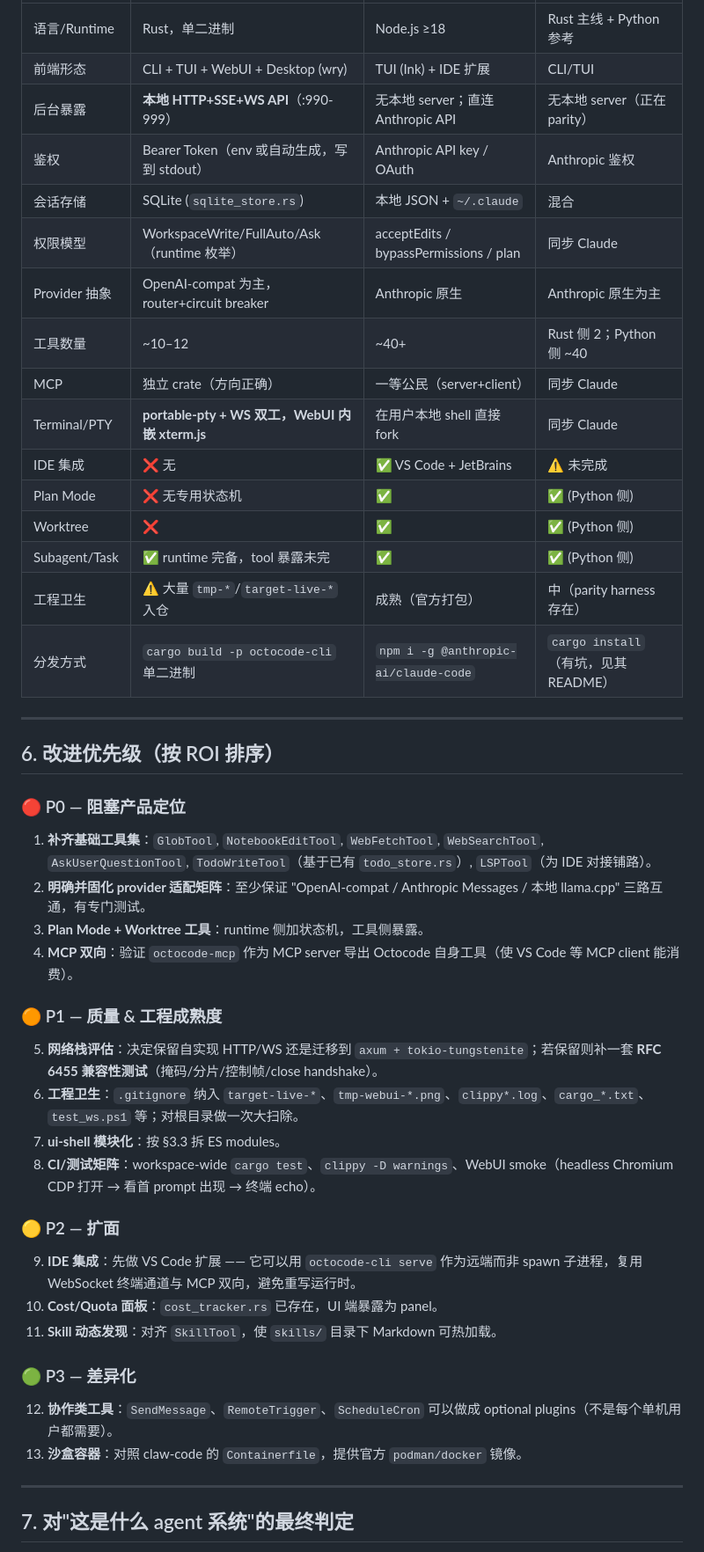
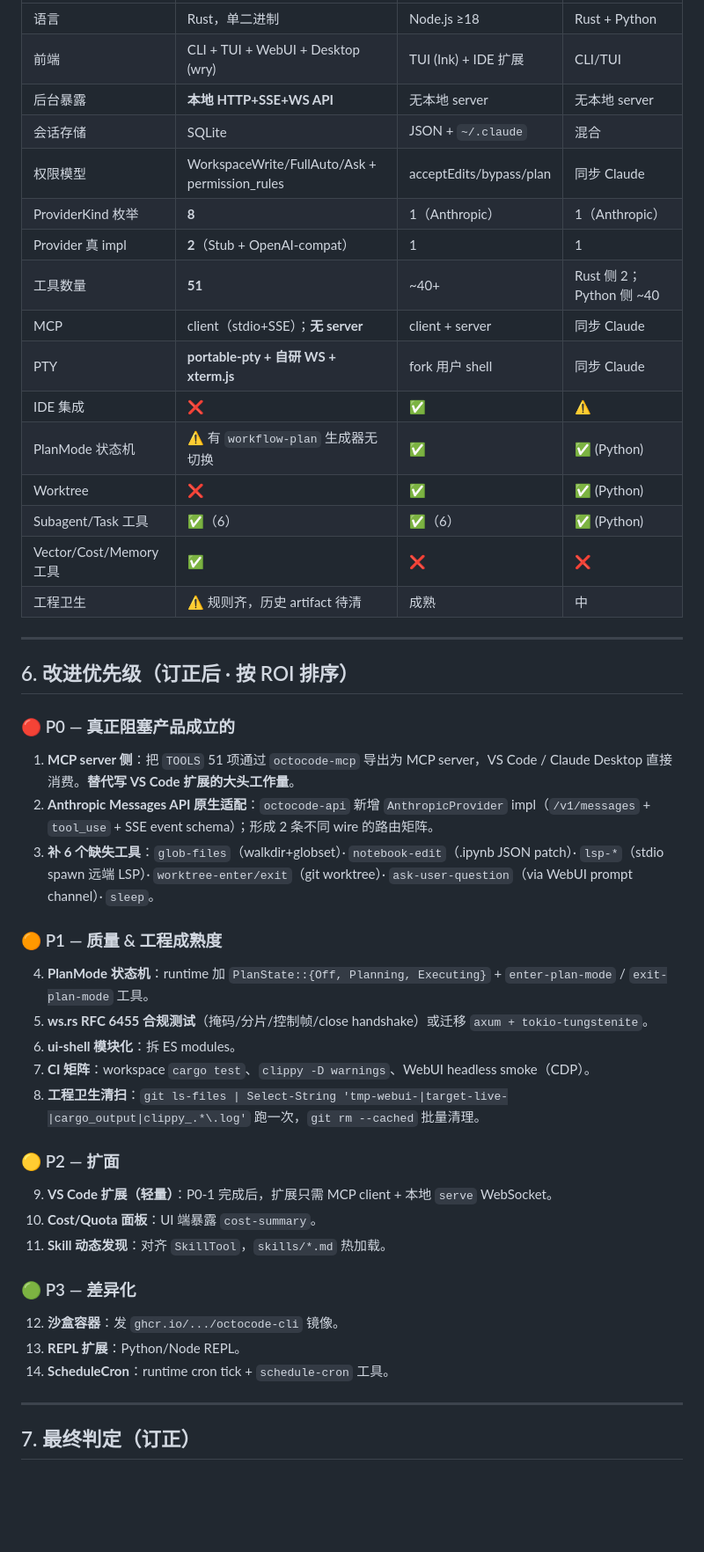
Before and after one commit to sievepub-2000/octocode, a Markdown page: docs/project-analysis-report-2026.md, the part around one of its changes. Shown at 88% size. GitHub-like rendering; blank space fills up the shorter version.

```diff
--- a/docs/project-analysis-report-2026.md
+++ b/docs/project-analysis-report-2026.md
@@ -227,47 +184,48 @@ Octocode 的后台操作模型 **≈ 本地 HTTP/WS 微服务 + 自带 WebUI 客
 |---|---|---|---|
-| 语言/Runtime | Rust，单二进制 | Node.js ≥18 | Rust 主线 + Python 参考 |
-| 前端形态 | CLI + TUI + WebUI + Desktop (wry) | TUI (Ink) + IDE 扩展 | CLI/TUI |
-| 后台暴露 | **本地 HTTP+SSE+WS API**（:990-999） | 无本地 server；直连 Anthropic API | 无本地 server（正在 parity） |
-| 鉴权 | Bearer Token（env 或自动生成，写到 stdout） | Anthropic API key / OAuth | Anthropic 鉴权 |
-| 会话存储 | SQLite (`sqlite_store.rs`) | 本地 JSON + `~/.claude` | 混合 |
-| 权限模型 | WorkspaceWrite/FullAuto/Ask（runtime 枚举） | acceptEdits / bypassPermissions / plan | 同步 Claude |
-| Provider 抽象 | OpenAI-compat 为主，router+circuit breaker | Anthropic 原生 | Anthropic 原生为主 |
-| 工具数量 | ~10–12 | ~40+ | Rust 侧 2；Python 侧 ~40 |
-| MCP | 独立 crate（方向正确） | 一等公民（server+client） | 同步 Claude |
-| Terminal/PTY | **portable-pty + WS 双工，WebUI 内嵌 xterm.js** | 在用户本地 shell 直接 fork | 同步 Claude |
-| IDE 集成 | ❌ 无 | ✅ VS Code + JetBrains | ⚠️ 未完成 |
-| Plan Mode | ❌ 无专用状态机 | ✅ | ✅ (Python 侧) |
-| Worktree | ❌ | ✅ | ✅ (Python 侧) |
-| Subagent/Task | ✅ runtime 完备，tool 暴露未完 | ✅ | ✅ (Python 侧) |
-| 工程卫生 | ⚠️ 大量 `tmp-*`/`target-live-*` 入仓 | 成熟（官方打包） | 中（parity harness 存在） |
-| 分发方式 | `cargo build -p octocode-cli` 单二进制 | `npm i -g @anthropic-ai/claude-code` | `cargo install`（有坑，见其 README） |
+| 语言 | Rust，单二进制 | Node.js ≥18 | Rust + Python |
+| 前端 | CLI + TUI + WebUI + Desktop (wry) | TUI (Ink) + IDE 扩展 | CLI/TUI |
+| 后台暴露 | **本地 HTTP+SSE+WS API** | 无本地 server | 无本地 server |
+| 会话存储 | SQLite | JSON + `~/.claude` | 混合 |
+| 权限模型 | WorkspaceWrite/FullAuto/Ask + permission_rules | acceptEdits/bypass/plan | 同步 Claude |
+| ProviderKind 枚举 | **8** | 1（Anthropic）| 1（Anthropic）|
+| Provider 真 impl | **2**（Stub + OpenAI-compat） | 1 | 1 |
+| 工具数量 | **51** | ~40+ | Rust 侧 2；Python 侧 ~40 |
+| MCP | client（stdio+SSE）；**无 server** | client + server | 同步 Claude |
+| PTY | **portable-pty + 自研 WS + xterm.js** | fork 用户 shell | 同步 Claude |
+| IDE 集成 | ❌ | ✅ | ⚠️ |
+| PlanMode 状态机 | ⚠️ 有 `workflow-plan` 生成器无切换 | ✅ | ✅ (Python) |
+| Worktree | ❌ | ✅ | ✅ (Python) |
+| Subagent/Task 工具 | ✅（6）| ✅（6）| ✅ (Python) |
+| Vector/Cost/Memory 工具 | ✅ | ❌ | ❌ |
+| 工程卫生 | ⚠️ 规则齐，历史 artifact 待清 | 成熟 | 中 |
 
 ---
 
-## 6. 改进优先级（按 ROI 排序）
+## 6. 改进优先级（订正后 · 按 ROI 排序）
 
-### 🔴 P0 — 阻塞产品定位
-1. **补齐基础工具集**：`GlobTool`, `NotebookEditTool`, `WebFetchTool`, `WebSearchTool`, `AskUserQuestionTool`, `TodoWriteTool`（基于已有 `todo_store.rs`）, `LSPTool`（为 IDE 对接铺路）。
-2. **明确并固化 provider 适配矩阵**：至少保证 "OpenAI-compat / Anthropic Messages / 本地 llama.cpp" 三路互通，有专门测试。
-3. **Plan Mode + Worktree 工具**：runtime 侧加状态机，工具侧暴露。
-4. **MCP 双向**：验证 `octocode-mcp` 作为 MCP server 导出 Octocode 自身工具（使 VS Code 等 MCP client 能消费）。
+### 🔴 P0 — 真正阻塞产品成立的
+1. **MCP server 侧**：把 `TOOLS` 51 项通过 `octocode-mcp` 导出为 MCP server，VS Code / Claude Desktop 直接消费。**替代写 VS Code 扩展的大头工作量**。
+2. **Anthropic Messages API 原生适配**：`octocode-api` 新增 `AnthropicProvider` impl（`/v1/messages` + `tool_use` + SSE event schema）；形成 2 条不同 wire 的路由矩阵。
+3. **补 6 个缺失工具**：`glob-files`（walkdir+globset）· `notebook-edit`（.ipynb JSON patch）· `lsp-*`（stdio spawn 远端 LSP）· `worktree-enter/exit`（git worktree）· `ask-user-question`（via WebUI prompt channel）· `sleep`。
 
 ### 🟠 P1 — 质量 & 工程成熟度
-5. **网络栈评估**：决定保留自实现 HTTP/WS 还是迁移到 `axum + tokio-tungstenite`；若保留则补一套 **RFC 6455 兼容性测试**（掩码/分片/控制帧/close handshake）。
-6. **工程卫生**：`.gitignore` 纳入 `target-live-*`、`tmp-webui-*.png`、`clippy*.log`、`cargo_*.txt`、`test_ws.ps1` 等；对根目录做一次大扫除。
-7. **ui-shell 模块化**：按 §3.3 拆 ES modules。
-8. **CI/测试矩阵**：workspace-wide `cargo test`、`clippy -D warnings`、WebUI smoke（headless Chromium CDP 打开 → 看首 prompt 出现 → 终端 echo）。
+4. **PlanMode 状态机**：runtime 加 `PlanState::{Off, Planning, Executing}` + `enter-plan-mode` / `exit-plan-mode` 工具。
+5. **ws.rs RFC 6455 合规测试**（掩码/分片/控制帧/close handshake）或迁移 `axum + tokio-tungstenite`。
+6. **ui-shell 模块化**：拆 ES modules。
+7. **CI 矩阵**：workspace `cargo test`、`clippy -D warnings`、WebUI headless smoke（CDP）。
+8. **工程卫生清扫**：`git ls-files | Select-String 'tmp-webui-|target-live-|cargo_output|clippy_.*\.log'` 跑一次，`git rm --cached` 批量清理。
 
 ### 🟡 P2 — 扩面
-9. **IDE 集成**：先做 VS Code 扩展 —— 它可以用 `octocode-cli serve` 作为远端而非 spawn 子进程，复用 WebSocket 终端通道与 MCP 双向，避免重写运行时。
-10. **Cost/Quota 面板**：`cost_tracker.rs` 已存在，UI 端暴露为 panel。
-11. **Skill 动态发现**：对齐 `SkillTool`，使 `skills/` 目录下 Markdown 可热加载。
+9. **VS Code 扩展（轻量）**：P0-1 完成后，扩展只需 MCP client + 本地 `serve` WebSocket。
+10. **Cost/Quota 面板**：UI 端暴露 `cost-summary`。
+11. **Skill 动态发现**：对齐 `SkillTool`，`skills/*.md` 热加载。
 
 ### 🟢 P3 — 差异化
-12. **协作类工具**：`SendMessage`、`RemoteTrigger`、`ScheduleCron` 可以做成 optional plugins（不是每个单机用户都需要）。
-13. **沙盒容器**：对照 claw-code 的 `Containerfile`，提供官方 `podman/docker` 镜像。
+12. **沙盒容器**：发 `ghcr.io/.../octocode-cli` 镜像。
+13. **REPL 扩展**：Python/Node REPL。
+14. **ScheduleCron**：runtime cron tick + `schedule-cron` 工具。
 
 ---
 
-## 7. 对"这是什么 agent 系统"的最终判定
+## 7. 最终判定（订正）
 
```
Also changed, not shown: other parts of docs/project-analysis-report-2026.md (+161 -182 lines).
